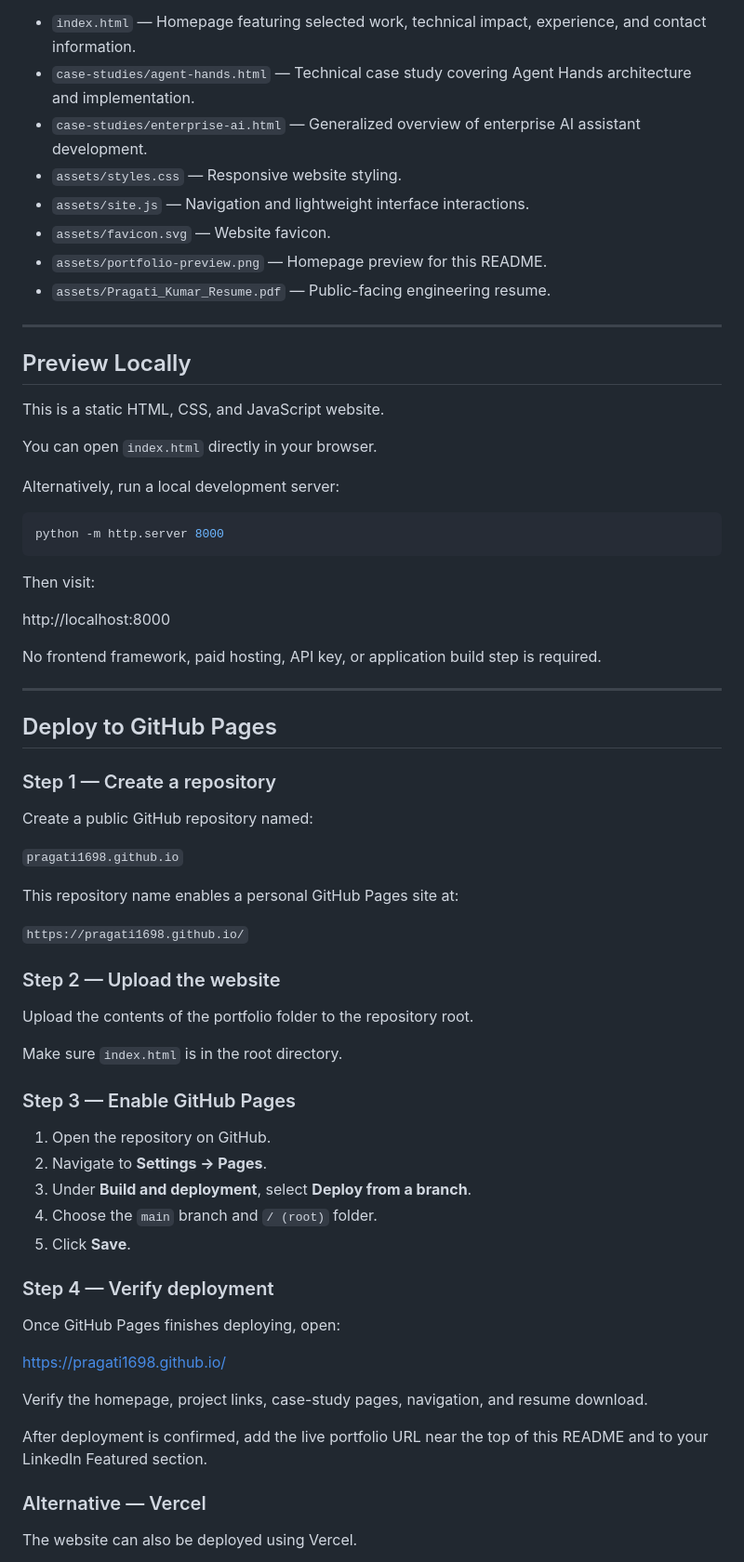
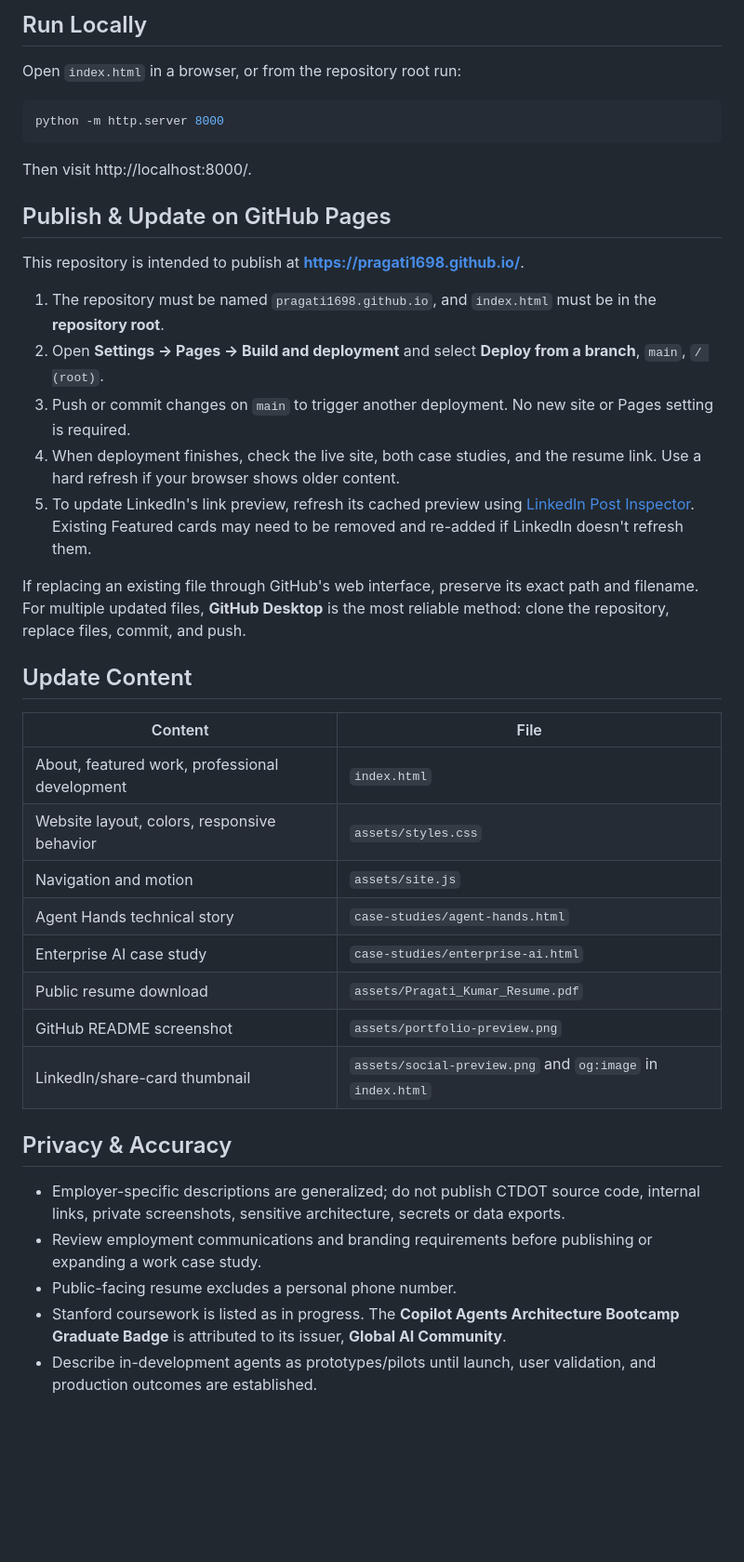
Before and after one commit to pragati1698/pragati1698.github.io, a Markdown page: README.md, the part around one of its changes. Shown at 93% size. Drawn GitHub-style; blank space fills up the shorter version.

````diff
--- a/README.md
+++ b/README.md
@@ -121,72 +69,44 @@ These examples reflect previous engineering experience and are separate from the
 
-- `index.html` — Homepage featuring selected work, technical impact, experience, and contact information.
-- `case-studies/agent-hands.html` — Technical case study covering Agent Hands architecture and implementation.
-- `case-studies/enterprise-ai.html` — Generalized overview of enterprise AI assistant development.
-- `assets/styles.css` — Responsive website styling.
-- `assets/site.js` — Navigation and lightweight interface interactions.
-- `assets/favicon.svg` — Website favicon.
-- `assets/portfolio-preview.png` — Homepage preview for this README.
-- `assets/Pragati_Kumar_Resume.pdf` — Public-facing engineering resume.
+## Run Locally
 
----
-
-## Preview Locally
-
-This is a static HTML, CSS, and JavaScript website.
-
-You can open `index.html` directly in your browser.
-
-Alternatively, run a local development server:
+Open `index.html` in a browser, or from the repository root run:
 
 ```bash
 python -m http.server 8000
 ```
 
-Then visit:
+Then visit http://localhost:8000/.
 
-http://localhost:8000
+## Publish & Update on GitHub Pages
 
-No frontend framework, paid hosting, API key, or application build step is required.
+This repository is intended to publish at **https://pragati1698.github.io/**.
 
----
+1. The repository must be named `pragati1698.github.io`, and `index.html` must be in the **repository root**.
+2. Open **Settings → Pages → Build and deployment** and select **Deploy from a branch**, `main`, `/ (root)`.
+3. Push or commit changes on `main` to trigger another deployment. No new site or Pages setting is required.
+4. When deployment finishes, check the live site, both case studies, and the resume link. Use a hard refresh if your browser shows older content.
+5. To update LinkedIn's link preview, refresh its cached preview using [LinkedIn Post Inspector](https://www.linkedin.com/post-inspector/). Existing Featured cards may need to be removed and re-added if LinkedIn doesn't refresh them.
 
-## Deploy to GitHub Pages
+If replacing an existing file through GitHub's web interface, preserve its exact path and filename. For multiple updated files, **GitHub Desktop** is the most reliable method: clone the repository, replace files, commit, and push.
 
-### Step 1 — Create a repository
+## Update Content
 
-Create a public GitHub repository named:
+| Content | File |
+| --- | --- |
+| About, featured work, professional development | `index.html` |
+| Website layout, colors, responsive behavior | `assets/styles.css` |
+| Navigation and motion | `assets/site.js` |
+| Agent Hands technical story | `case-studies/agent-hands.html` |
+| Enterprise AI case study | `case-studies/enterprise-ai.html` |
+| Public resume download | `assets/Pragati_Kumar_Resume.pdf` |
+| GitHub README screenshot | `assets/portfolio-preview.png` |
+| LinkedIn/share-card thumbnail | `assets/social-preview.png` and `og:image` in `index.html` |
 
-`pragati1698.github.io`
+## Privacy & Accuracy
 
-This repository name enables a personal GitHub Pages site at:
+- Employer-specific descriptions are generalized; do not publish CTDOT source code, internal links, private screenshots, sensitive architecture, secrets or data exports.
+- Review employment communications and branding requirements before publishing or expanding a work case study.
+- Public-facing resume excludes a personal phone number.
+- Stanford coursework is listed as in progress. The **Copilot Agents Architecture Bootcamp Graduate Badge** is attributed to its issuer, **Global AI Community**.
+- Describe in-development agents as prototypes/pilots until launch, user validation, and production outcomes are established.
 
-`https://pragati1698.github.io/`
-
-### Step 2 — Upload the website
-
-Upload the contents of the portfolio folder to the repository root.
-
-Make sure `index.html` is in the root directory.
-
-### Step 3 — Enable GitHub Pages
-
-1. Open the repository on GitHub.
-2. Navigate to **Settings → Pages**.
-3. Under **Build and deployment**, select **Deploy from a branch**.
-4. Choose the `main` branch and `/ (root)` folder.
-5. Click **Save**.
-
-### Step 4 — Verify deployment
-
-Once GitHub Pages finishes deploying, open:
-
-https://pragati1698.github.io/
-
-Verify the homepage, project links, case-study pages, navigation, and resume download.
-
-After deployment is confirmed, add the live portfolio URL near the top of this README and to your LinkedIn Featured section.
-
-### Alternative — Vercel
-
-The website can also be deployed using Vercel.
-
````
Also changed, not shown: other parts of README.md (+30 -142 lines), assets/portfolio-preview.png, assets/social-preview.png (added), 3 other files.
